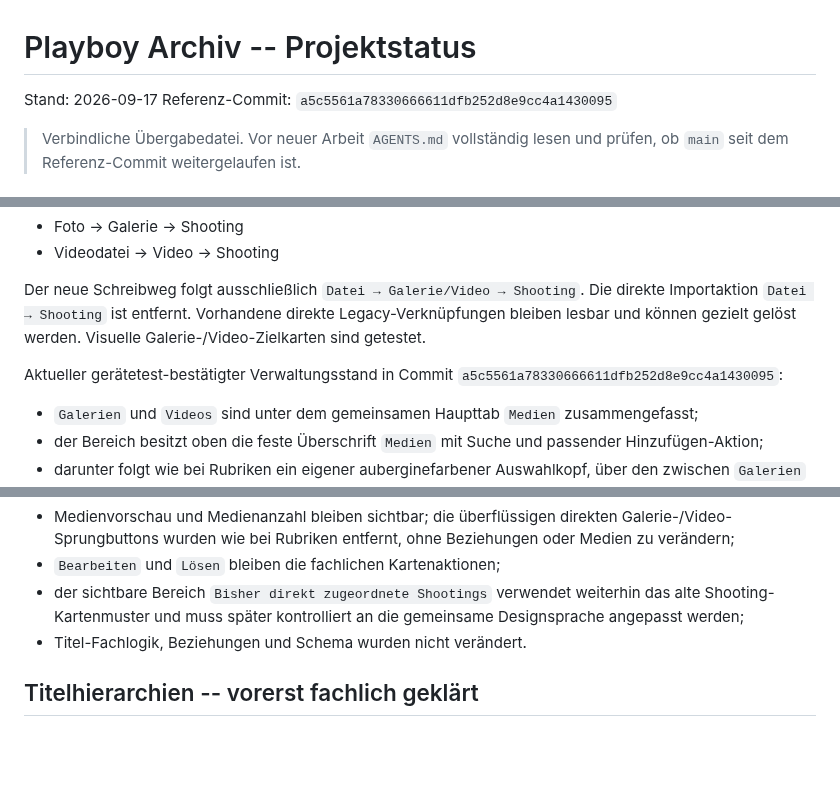
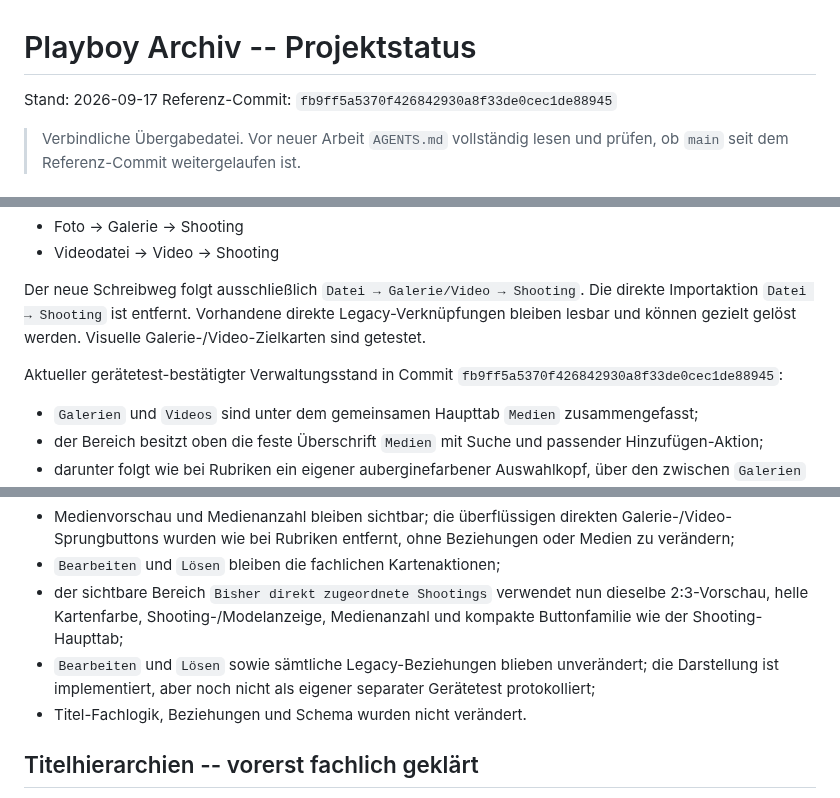
Before and after one commit to HotSpot2000-hub/playboy-archiv-android, a Markdown page: STATUS.md, 3 parts joined by grey strips. Rendered like a GitHub page; blank space fills up the shorter version.

```diff
--- a/STATUS.md
+++ b/STATUS.md
@@ -1,7 +1,7 @@
 # Playboy Archiv -- Projektstatus
 
 Stand: 2026-09-17
-Referenz-Commit: `a5c5561a78330666611dfb252d8e9cc4a1430095`
+Referenz-Commit: `fb9ff5a5370f426842930a8f33de0cec1de88945`
 
 > Verbindliche Übergabedatei. Vor neuer Arbeit `AGENTS.md` vollständig lesen und prüfen, ob `main` seit dem Referenz-Commit weitergelaufen ist.
 
@@ -77,7 +77,7 @@ Zielmodell Medien:
 
 Der neue Schreibweg folgt ausschließlich `Datei → Galerie/Video → Shooting`. Die direkte Importaktion `Datei → Shooting` ist entfernt. Vorhandene direkte Legacy-Verknüpfungen bleiben lesbar und können gezielt gelöst werden. Visuelle Galerie-/Video-Zielkarten sind getestet.
 
-Aktueller gerätetest-bestätigter Verwaltungsstand in Commit `a5c5561a78330666611dfb252d8e9cc4a1430095`:
+Aktueller gerätetest-bestätigter Verwaltungsstand in Commit `fb9ff5a5370f426842930a8f33de0cec1de88945`:
 - `Galerien` und `Videos` sind unter dem gemeinsamen Haupttab `Medien` zusammengefasst;
 - der Bereich besitzt oben die feste Überschrift `Medien` mit Suche und passender Hinzufügen-Aktion;
 - darunter folgt wie bei Rubriken ein eigener auberginefarbener Auswahlkopf, über den zwischen `Galerien` und `Videos` gewechselt wird;
@@ -148,7 +156,8 @@ Aktueller visueller Stand in Commit `8e627b13187d9f317634b2b7e6178883496f7ce0`:
 - die echte Titel-Beitragskarte entspricht optisch der bestätigten Rubrik-Beitragskarte und ist auf dem Android-Gerät bestätigt;
 - Medienvorschau und Medienanzahl bleiben sichtbar; die überflüssigen direkten Galerie-/Video-Sprungbuttons wurden wie bei Rubriken entfernt, ohne Beziehungen oder Medien zu verändern;
 - `Bearbeiten` und `Lösen` bleiben die fachlichen Kartenaktionen;
-- der sichtbare Bereich `Bisher direkt zugeordnete Shootings` verwendet weiterhin das alte Shooting-Kartenmuster und muss später kontrolliert an die gemeinsame Designsprache angepasst werden;
+- der sichtbare Bereich `Bisher direkt zugeordnete Shootings` verwendet nun dieselbe 2:3-Vorschau, helle Kartenfarbe, Shooting-/Modelanzeige, Medienanzahl und kompakte Buttonfamilie wie der Shooting-Haupttab;
+- `Bearbeiten` und `Lösen` sowie sämtliche Legacy-Beziehungen blieben unverändert; die Darstellung ist implementiert, aber noch nicht als eigener separater Gerätetest protokolliert;
 - Titel-Fachlogik, Beziehungen und Schema wurden nicht verändert.
 
 ## Titelhierarchien -- vorerst fachlich geklärt
```
Also changed, not shown: other parts of STATUS.md (+14 -6 lines).
